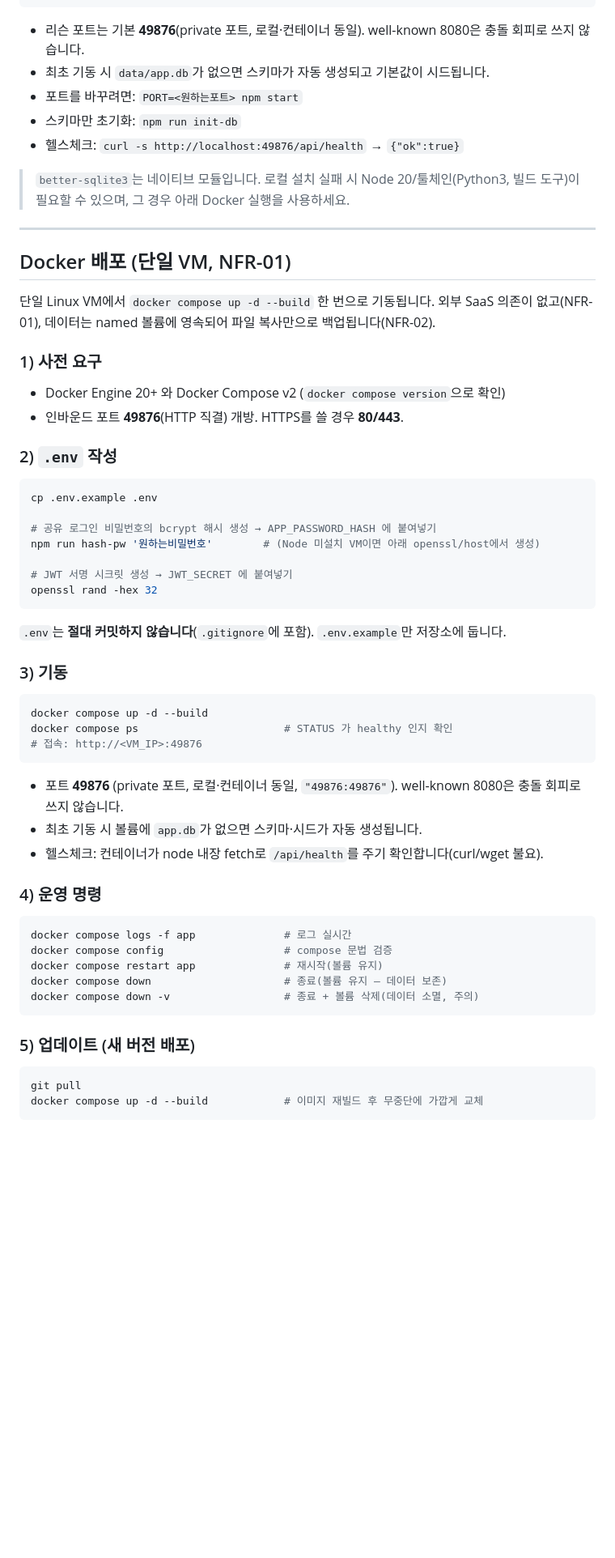
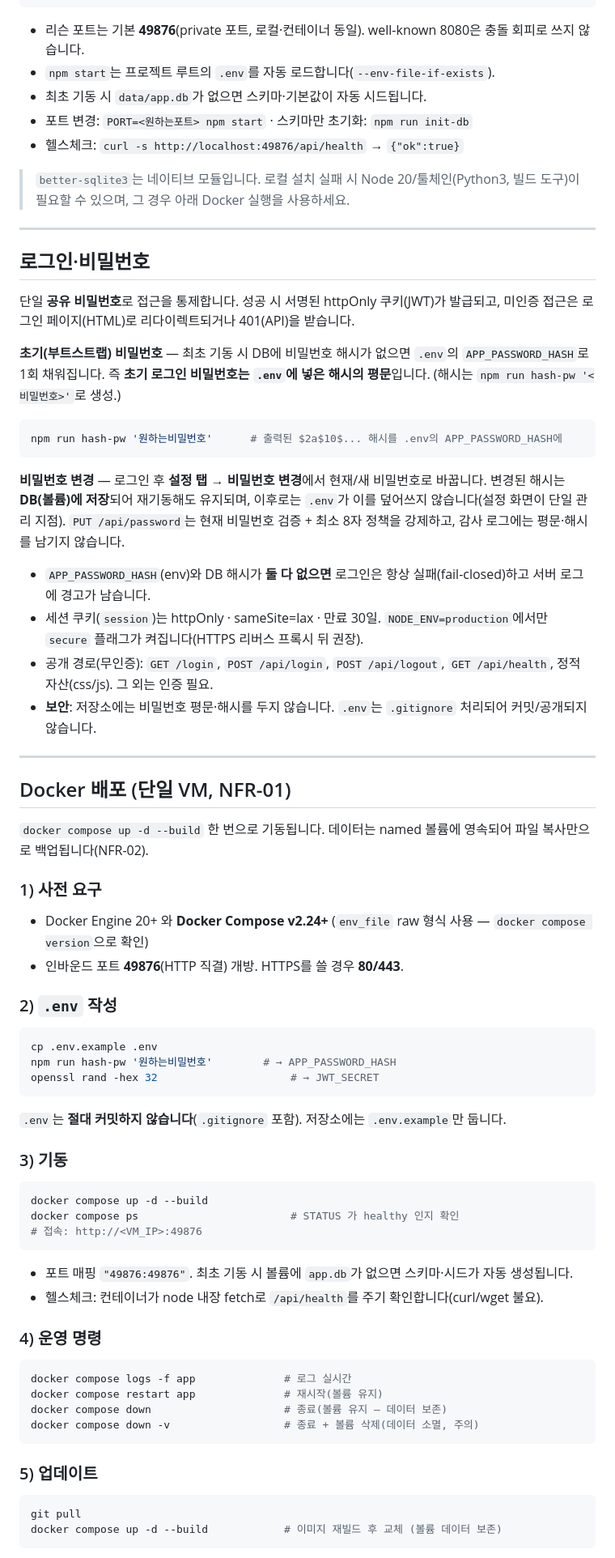
Before and after one commit to leonardo204/teamMoneyManager, a Markdown page: README.md, the part around one of its changes. Shown at 81% size. Drawn GitHub-style; blank space fills up the shorter version.

````diff
--- a/README.md
+++ b/README.md
@@ -21,9 +78,9 @@ npm start
 ```
 
 - 리슨 포트는 기본 **49876**(private 포트, 로컬·컨테이너 동일). well-known 8080은 충돌 회피로 쓰지 않습니다.
-- 최초 기동 시 `data/app.db`가 없으면 스키마가 자동 생성되고 기본값이 시드됩니다.
-- 포트를 바꾸려면: `PORT=<원하는포트> npm start`
-- 스키마만 초기화: `npm run init-db`
+- `npm start`는 프로젝트 루트의 `.env`를 자동 로드합니다(`--env-file-if-exists`).
+- 최초 기동 시 `data/app.db`가 없으면 스키마·기본값이 자동 시드됩니다.
+- 포트 변경: `PORT=<원하는포트> npm start` · 스키마만 초기화: `npm run init-db`
 - 헬스체크: `curl -s http://localhost:49876/api/health` → `{"ok":true}`
 
 > `better-sqlite3`는 네이티브 모듈입니다. 로컬 설치 실패 시 Node 20/툴체인(Python3, 빌드 도구)이
@@ -31,56 +88,67 @@ npm start
 
 ---
 
+## 로그인·비밀번호
+
+단일 **공유 비밀번호**로 접근을 통제합니다. 성공 시 서명된 httpOnly 쿠키(JWT)가 발급되고,
+미인증 접근은 로그인 페이지(HTML)로 리다이렉트되거나 401(API)을 받습니다.
+
+**초기(부트스트랩) 비밀번호** — 최초 기동 시 DB에 비밀번호 해시가 없으면 `.env`의
+`APP_PASSWORD_HASH`로 1회 채워집니다. 즉 **초기 로그인 비밀번호는 `.env`에 넣은 해시의
+평문**입니다. (해시는 `npm run hash-pw '<비밀번호>'`로 생성.)
+
+```bash
+npm run hash-pw '원하는비밀번호'      # 출력된 $2a$10$... 해시를 .env의 APP_PASSWORD_HASH에
+```
+
+**비밀번호 변경** — 로그인 후 **설정 탭 → 비밀번호 변경**에서 현재/새 비밀번호로 바꿉니다.
+변경된 해시는 **DB(볼륨)에 저장**되어 재기동해도 유지되며, 이후로는 `.env`가 이를 덮어쓰지
+않습니다(설정 화면이 단일 관리 지점). `PUT /api/password`는 현재 비밀번호 검증 + 최소 8자
+정책을 강제하고, 감사 로그에는 평문·해시를 남기지 않습니다.
+
+- `APP_PASSWORD_HASH`(env)와 DB 해시가 **둘 다 없으면** 로그인은 항상 실패(fail-closed)하고 서버 로그에 경고가 남습니다.
+- 세션 쿠키(`session`)는 httpOnly · sameSite=lax · 만료 30일. `NODE_ENV=production`에서만 `secure` 플래그가 켜집니다(HTTPS 리버스 프록시 뒤 권장).
+- 공개 경로(무인증): `GET /login`, `POST /api/login`, `POST /api/logout`, `GET /api/health`, 정적 자산(css/js). 그 외는 인증 필요.
+- **보안**: 저장소에는 비밀번호 평문·해시를 두지 않습니다. `.env`는 `.gitignore` 처리되어 커밋/공개되지 않습니다.
+
+---
+
 ## Docker 배포 (단일 VM, NFR-01)
 
-단일 Linux VM에서 `docker compose up -d --build` 한 번으로 기동됩니다. 외부 SaaS 의존이
-없고(NFR-01), 데이터는 named 볼륨에 영속되어 파일 복사만으로 백업됩니다(NFR-02).
+`docker compose up -d --build` 한 번으로 기동됩니다. 데이터는 named 볼륨에 영속되어 파일
+복사만으로 백업됩니다(NFR-02).
 
 ### 1) 사전 요구
-
-- Docker Engine 20+ 와 Docker Compose v2 (`docker compose version`으로 확인)
+- Docker Engine 20+ 와 **Docker Compose v2.24+** (`env_file` raw 형식 사용 — `docker compose version`으로 확인)
 - 인바운드 포트 **49876**(HTTP 직결) 개방. HTTPS를 쓸 경우 **80/443**.
 
 ### 2) `.env` 작성
-
 ```bash
 cp .env.example .env
-
-# 공유 로그인 비밀번호의 bcrypt 해시 생성 → APP_PASSWORD_HASH 에 붙여넣기
-npm run hash-pw '원하는비밀번호'        # (Node 미설치 VM이면 아래 openssl/host에서 생성)
-
-# JWT 서명 시크릿 생성 → JWT_SECRET 에 붙여넣기
-openssl rand -hex 32
+npm run hash-pw '원하는비밀번호'        # → APP_PASSWORD_HASH
+openssl rand -hex 32                     # → JWT_SECRET
 ```
-
-`.env`는 **절대 커밋하지 않습니다**(`.gitignore`에 포함). `.env.example`만 저장소에 둡니다.
+`.env`는 **절대 커밋하지 않습니다**(`.gitignore` 포함). 저장소에는 `.env.example`만 둡니다.
 
 ### 3) 기동
-
 ```bash
 docker compose up -d --build
-docker compose ps                       # STATUS 가 healthy 인지 확인
+docker compose ps                        # STATUS 가 healthy 인지 확인
 # 접속: http://<VM_IP>:49876
 ```
-
-- 포트 **49876** (private 포트, 로컬·컨테이너 동일, `"49876:49876"`). well-known 8080은
-  충돌 회피로 쓰지 않습니다.
-- 최초 기동 시 볼륨에 `app.db`가 없으면 스키마·시드가 자동 생성됩니다.
+- 포트 매핑 `"49876:49876"`. 최초 기동 시 볼륨에 `app.db`가 없으면 스키마·시드가 자동 생성됩니다.
 - 헬스체크: 컨테이너가 node 내장 fetch로 `/api/health`를 주기 확인합니다(curl/wget 불요).
 
 ### 4) 운영 명령
-
 ```bash
 docker compose logs -f app              # 로그 실시간
-docker compose config                   # compose 문법 검증
 docker compose restart app              # 재시작(볼륨 유지)
 docker compose down                     # 종료(볼륨 유지 — 데이터 보존)
 docker compose down -v                  # 종료 + 볼륨 삭제(데이터 소멸, 주의)
 ```
 
-### 5) 업데이트 (새 버전 배포)
-
+### 5) 업데이트
 ```bash
 git pull
-docker compose up -d --build            # 이미지 재빌드 후 무중단에 가깝게 교체
+docker compose up -d --build            # 이미지 재빌드 후 교체 (볼륨 데이터 보존)
 ```
````
Also changed, not shown: other parts of README.md (+117 -74 lines).
